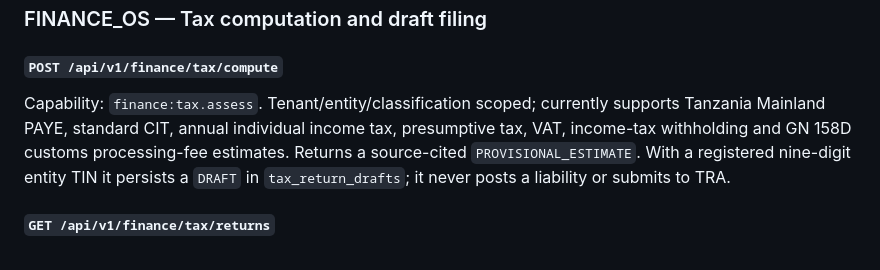
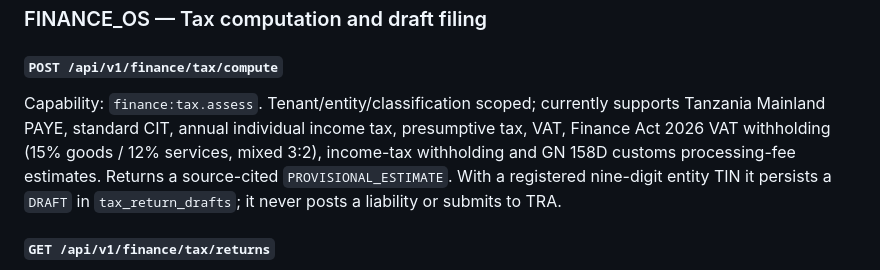
Before and after one commit to yumvalila-bot/BEYU-OS-1.0, a Markdown page: docs/api/README.md, the part around the change. GitHub-like rendering.

Commit message:
docs(api): include Finance Act 2026 VAT withholding support

```diff
--- a/docs/api/README.md
+++ b/docs/api/README.md
@@ -286,7 +286,7 @@ a new version plus an ADR. Event envelopes carry `specVersion` and `schemaVersio
 ### FINANCE_OS — Tax computation and draft filing
 
 #### `POST /api/v1/finance/tax/compute`
-Capability: `finance:tax.assess`. Tenant/entity/classification scoped; currently supports Tanzania Mainland PAYE, standard CIT, annual individual income tax, presumptive tax, VAT, income-tax withholding and GN 158D customs processing-fee estimates. Returns a source-cited `PROVISIONAL_ESTIMATE`. With a registered nine-digit entity TIN it persists a `DRAFT` in `tax_return_drafts`; it never posts a liability or submits to TRA.
+Capability: `finance:tax.assess`. Tenant/entity/classification scoped; currently supports Tanzania Mainland PAYE, standard CIT, annual individual income tax, presumptive tax, VAT, Finance Act 2026 VAT withholding (15% goods / 12% services, mixed 3:2), income-tax withholding and GN 158D customs processing-fee estimates. Returns a source-cited `PROVISIONAL_ESTIMATE`. With a registered nine-digit entity TIN it persists a `DRAFT` in `tax_return_drafts`; it never posts a liability or submits to TRA.
 
 #### `GET /api/v1/finance/tax/returns`
 Capability: `finance:tax.read`. Returns at most 50 saved draft summaries within authorized tenant/entity/classification scope.
```
